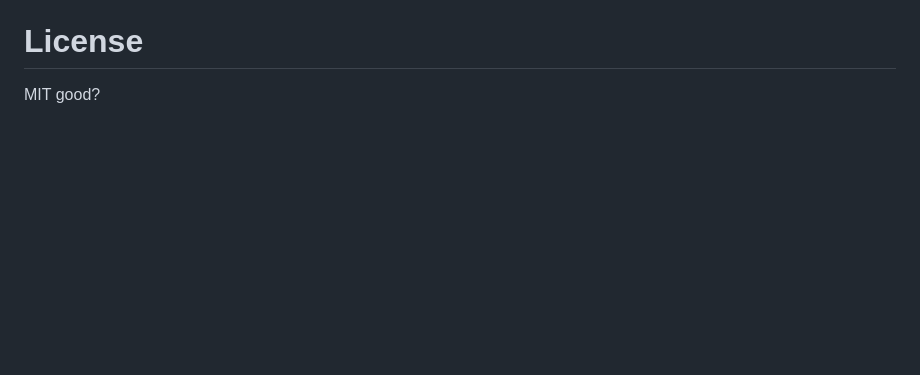
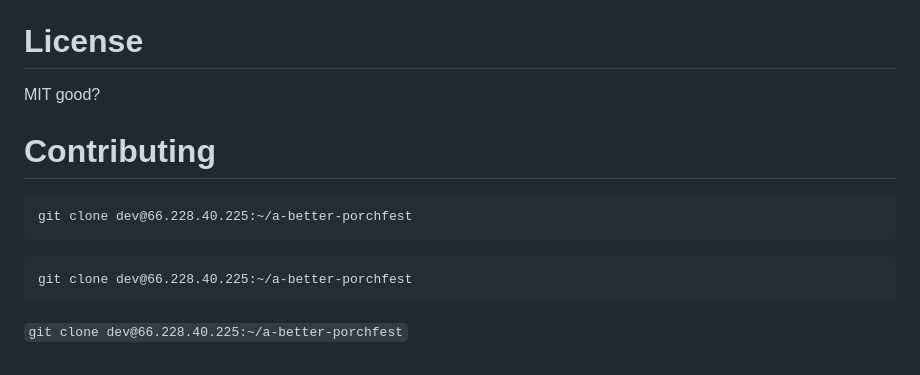
Before and after one commit to pdurbin/a-better-porchfest, a Markdown page: README.md, the part around the change. GitHub-like rendering; blank space fills up the shorter version.

Commit message:
add git clone

````diff
--- a/README.md
+++ b/README.md
@@ -108,3 +108,13 @@ At a high level, what goals do we have, including uses cases?
 # License
 
 MIT good?
+
+# Contributing
+
+```
+git clone dev@66.228.40.225:~/a-better-porchfest
+```
+
+    git clone dev@66.228.40.225:~/a-better-porchfest
+
+`git clone dev@66.228.40.225:~/a-better-porchfest`
````
